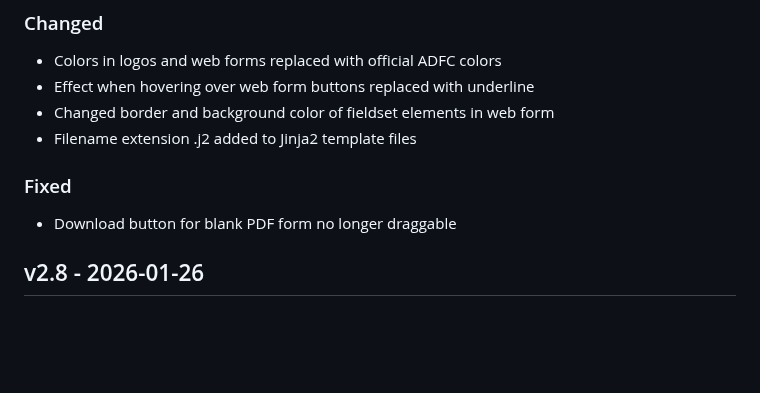
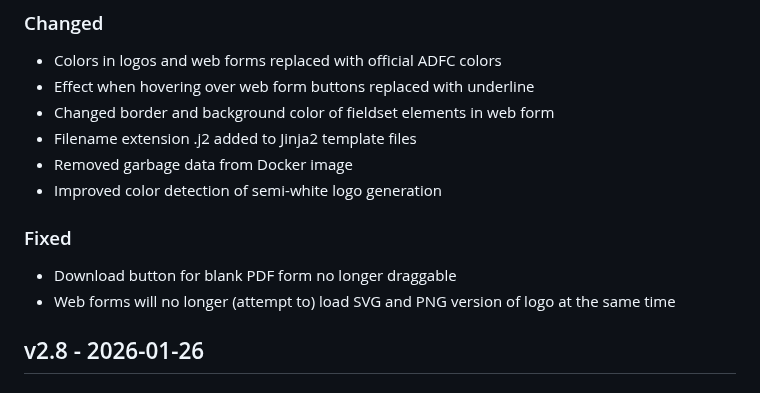
Before and after one commit to ADFC-Hamburg/abrechnungsformular, a Markdown page: CHANGELOG.md, the part around the change. Rendered like a GitHub page; blank space fills up the shorter version.

Commit message:
Update changelog

```diff
--- a/CHANGELOG.md
+++ b/CHANGELOG.md
@@ -8,10 +8,13 @@
 - Effect when hovering over web form buttons replaced with underline
 - Changed border and background color of fieldset elements in web form
 - Filename extension .j2 added to Jinja2 template files
+- Removed garbage data from Docker image
+- Improved color detection of semi-white logo generation
 
 ### Fixed
 
 - Download button for blank PDF form no longer draggable
+- Web forms will no longer (attempt to) load SVG and PNG version of logo at the same time
 
 ## v2.8 - 2026-01-26
 
```
